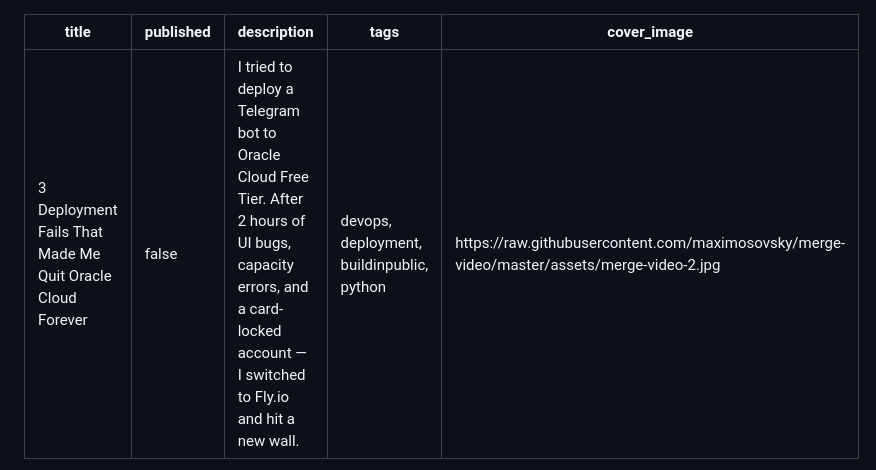
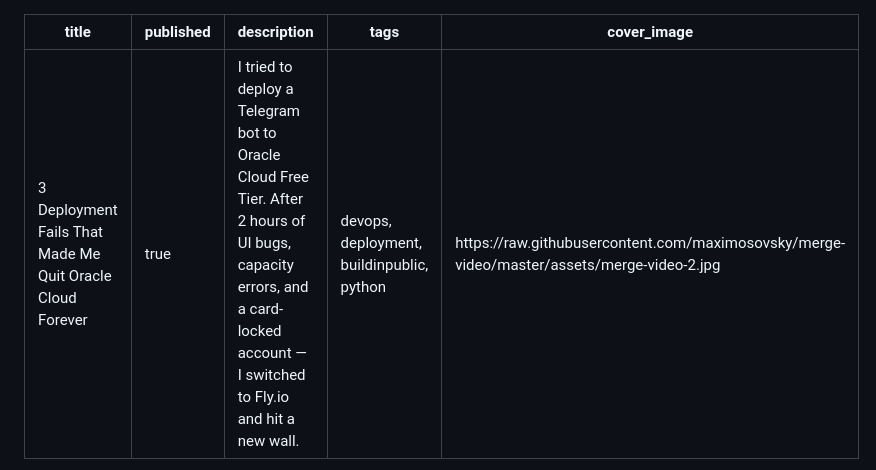
Before and after one commit to maximosovsky/merge-video, a Markdown page: devto-article-2.md, the part around the change. Rendered like a GitHub page.

Commit message:
publish: Part 2 article

```diff
--- a/devto-article-2.md
+++ b/devto-article-2.md
@@ -1,6 +1,6 @@
 ---
 title: 3 Deployment Fails That Made Me Quit Oracle Cloud Forever
-published: false
+published: true
 description: I tried to deploy a Telegram bot to Oracle Cloud Free Tier. After 2 hours of UI bugs, capacity errors, and a card-locked account — I switched to Fly.io and hit a new wall.
 tags: devops, deployment, buildinpublic, python
 cover_image: https://raw.githubusercontent.com/maximosovsky/merge-video/master/assets/merge-video-2.jpg
```
